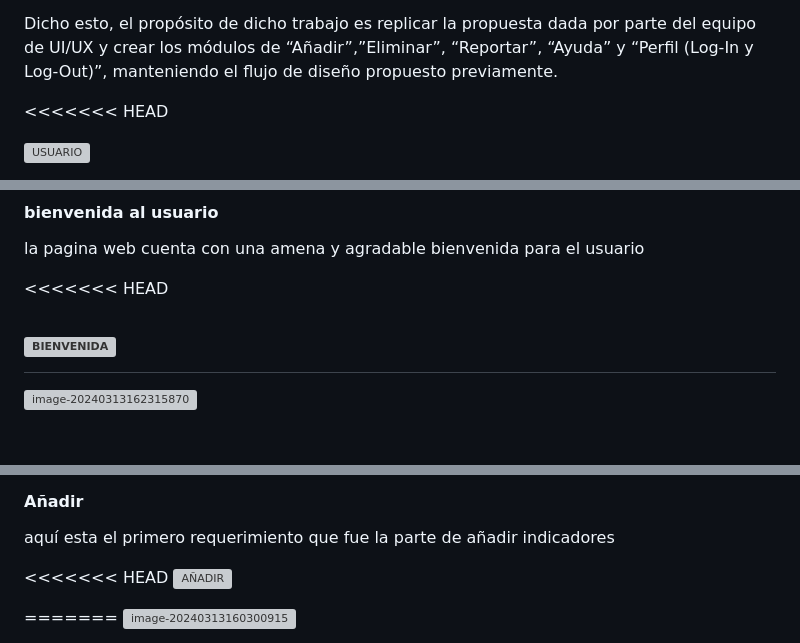
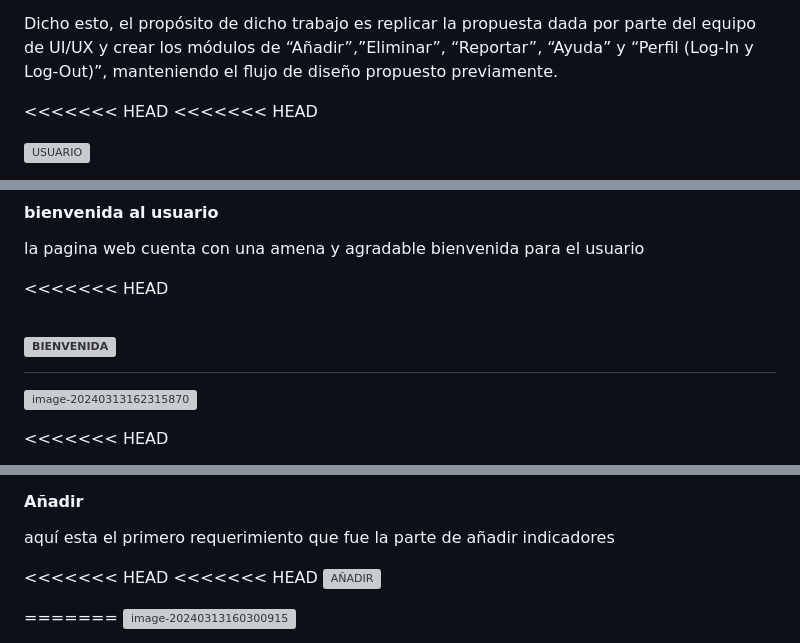
Before and after one commit to SamuelRiveros/proyectoWebinit, a Markdown page: README.md, 3 parts joined by grey strips. Rendered like a GitHub page; blank space fills up the shorter version; grey boxes are pictures that could not be loaded.

```diff
--- a/README.md
+++ b/README.md
@@ -12,6 +12,7 @@ Un desarrollador FrontEnd es solicitado en hacer la continuación del proyecto d
 Dicho esto, el propósito de dicho trabajo es replicar la propuesta dada por parte del equipo de UI/UX y crear los módulos de “Añadir”,”Eliminar”, “Reportar”, “Ayuda” y “Perfil (Log-In y Log-Out)”, manteniendo el flujo de diseño propuesto previamente.
 
 <<<<<<< HEAD
+<<<<<<< HEAD
 
 
 ![USUARIO](https://github.com/Deivid2022/PROYECTO_VelasquezDeivid_PargaHelen/assets/156430545/b757594b-2dce-4449-815a-c15951964c4d)
@@ -43,4 +49,5 @@ la pagina web cuenta con una amena y agradable  bienvenida  para el usuario
 ![image-20240313162315870](C:\Users\win10\AppData\Roaming\Typora\typora-user-images\image-20240313162315870.png)
 
 
+<<<<<<< HEAD
 >>>>>>> 9ccd0c1 (feat :memo: Inicio de README)
@@ -52,6 +62,7 @@ la pagina web cuenta con una amena y agradable  bienvenida  para el usuario
 aquí esta el primero requerimiento que fue la parte de añadir indicadores
 
 <<<<<<< HEAD
+<<<<<<< HEAD
 ![AÑADIR](https://github.com/Deivid2022/PROYECTO_VelasquezDeivid_PargaHelen/assets/156430545/45fee3f1-b096-4e8c-951e-312242ed63ae)
 
 =======
```
Also changed, not shown: other parts of README.md (+34 -0 lines).
